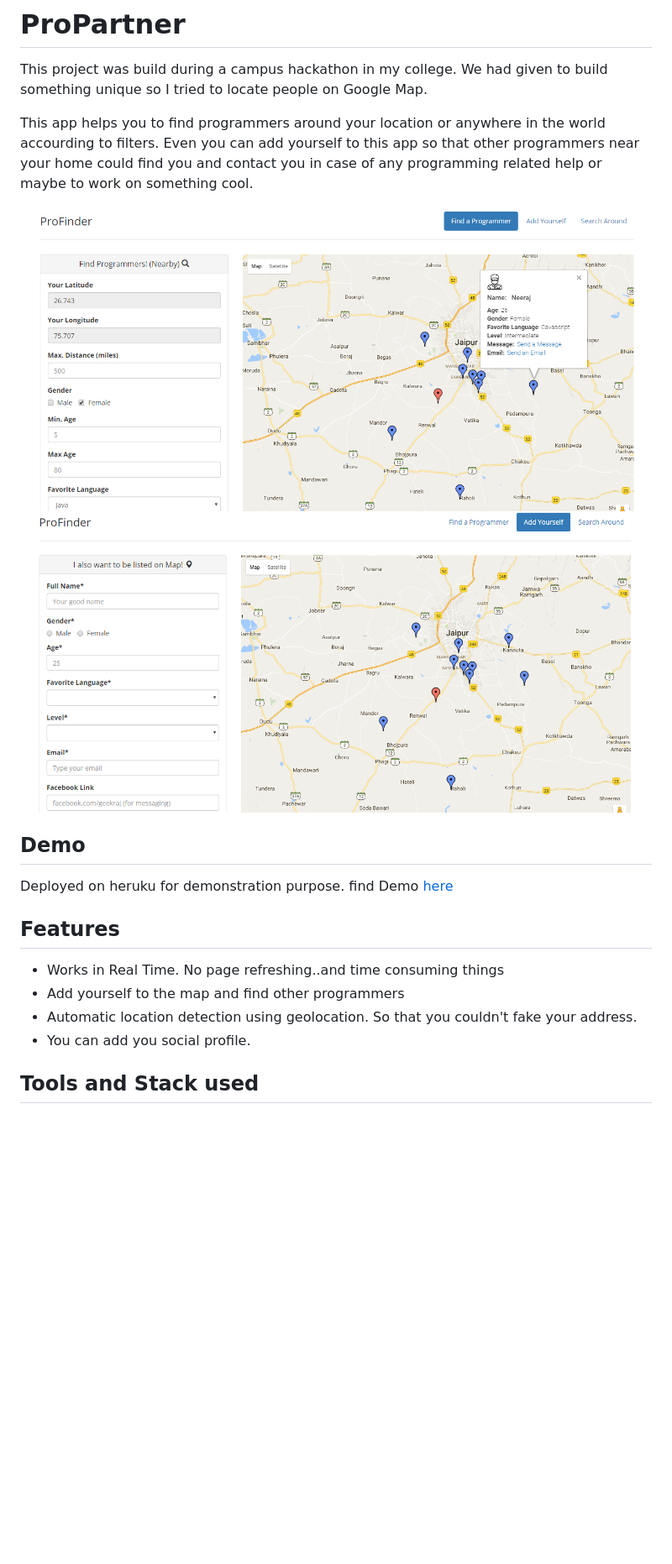
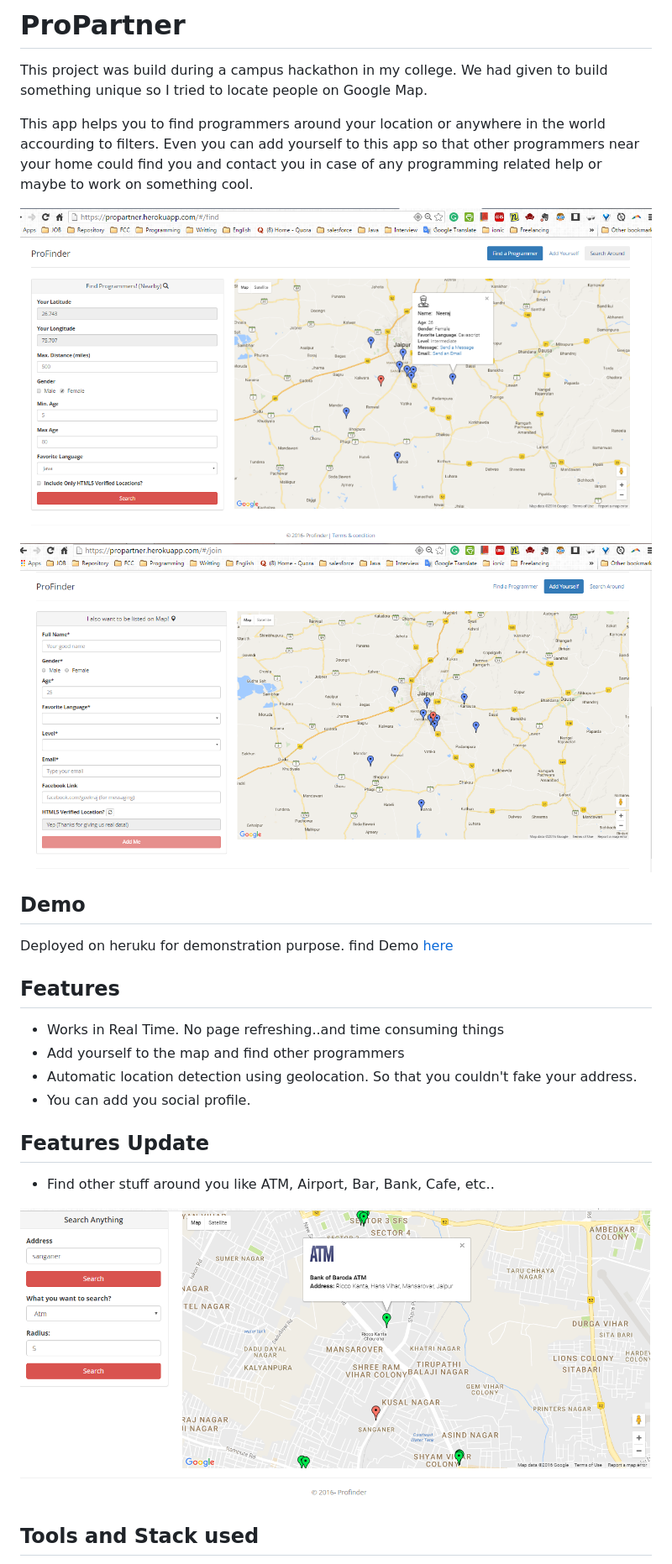
Before and after one commit to abhishekraj007/propartner, a Markdown page: README.md, the part around the change printed below. Shown: that part at 84% size. GitHub-like rendering; pictures changed too: screenshots/add.png, screenshots/find.png; blank space fills up the shorter version.

```diff
--- a/README.md
+++ b/README.md
@@ -20,6 +20,16 @@ Deployed on heruku for demonstration purpose. find Demo <a href="https://propart
 </ul>
 
 
+
+<h2>Features Update</h2>
+
+<ul>
+<li> Find other stuff around you like ATM, Airport, Bar, Bank, Cafe, etc..</li>
+</ul>
+
+<img src="screenshots/findaround.png" alt="screenshot"/>
+
+
 <h2>Tools and Stack used</h2>
 
 <ul>
```
Also changed, not shown: other parts of README.md (+5 -9 lines).
